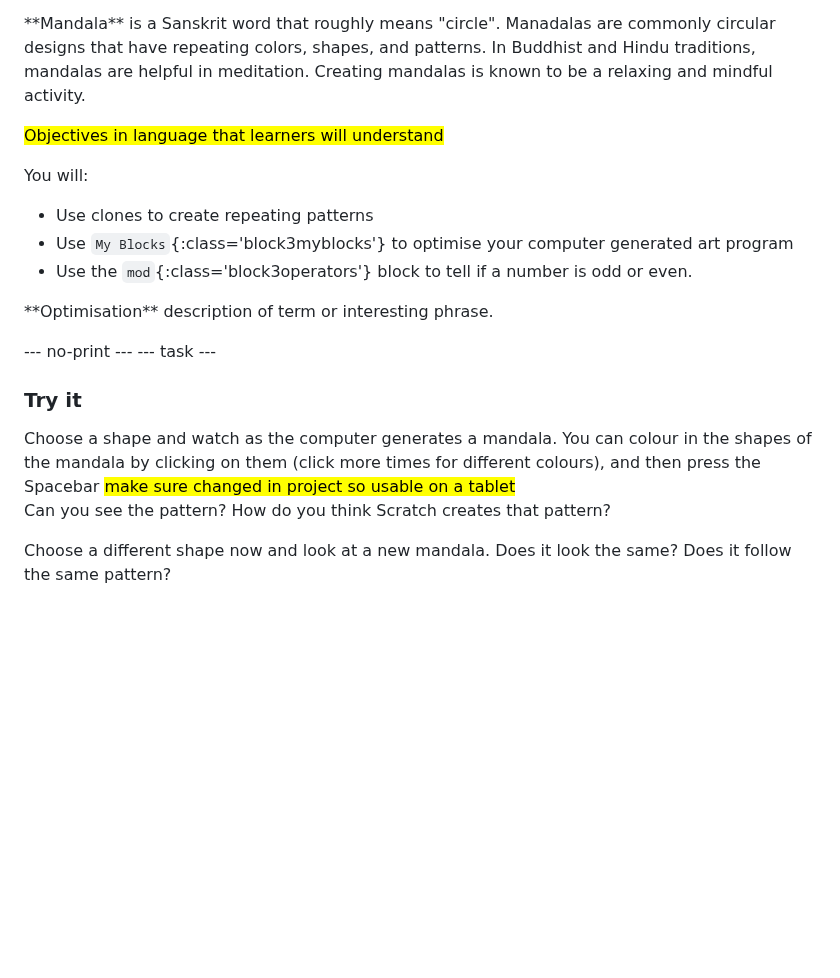
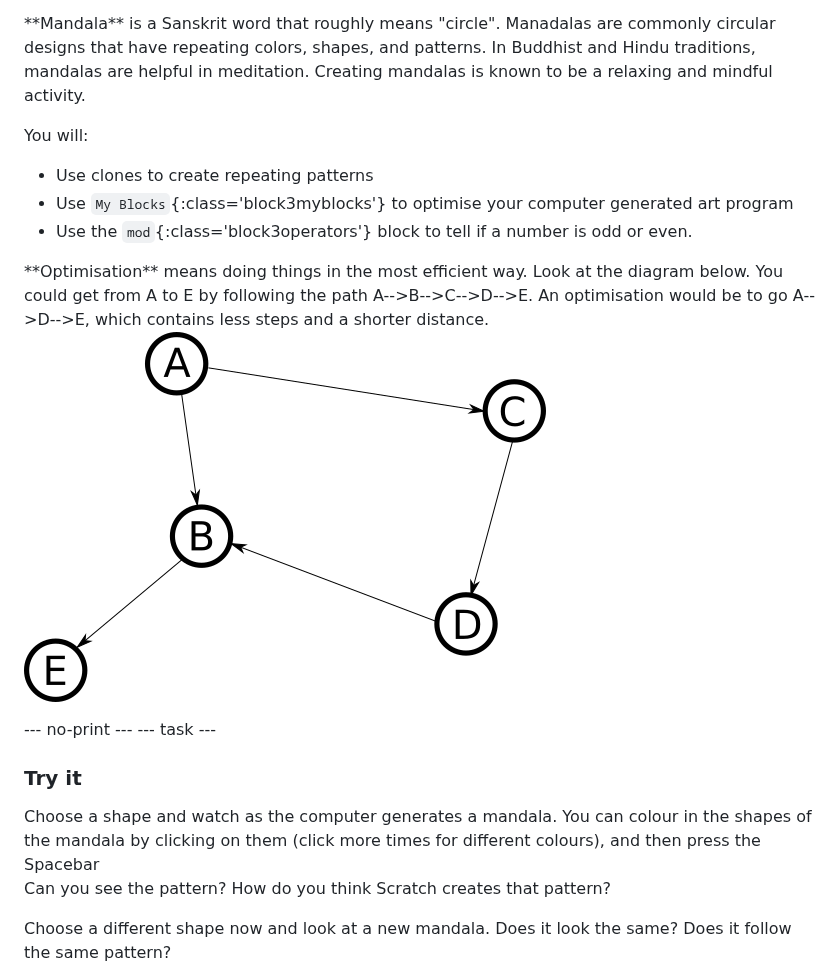
Before and after one commit to raspberrypilearning/mandala, a Markdown page: en/step_1.md, the part around one of its changes. Rendered like a GitHub page; pictures changed too: en/images/map.png (added); blank space fills up the shorter version.

```diff
--- a/en/step_1.md
+++ b/en/step_1.md
@@ -10,15 +10,14 @@ In this project, you will write a program that generates mandalas
 <span style="color: #0faeb0">**Mandala**</span> is a Sanskrit word that roughly means "circle". Manadalas are commonly circular designs that have repeating colors, shapes, and patterns. In Buddhist and Hindu traditions, mandalas are helpful in meditation. Creating mandalas is known to be a relaxing and mindful activity.
 </p>
 
-<mark>Objectives in language that learners will understand</mark>
-
 You will:
 + Use clones to create repeating patterns
 + Use `My Blocks`{:class='block3myblocks'} to optimise your computer generated art program
 + Use the `mod`{:class='block3operators'} block to tell if a number is odd or even.
 
 <p style="border-left: solid; border-width:10px; border-color: #0faeb0; background-color: aliceblue; padding: 10px;">
-<span style="color: #0faeb0">**Optimisation**</span> description of term or interesting phrase.
+<span style="color: #0faeb0">**Optimisation**</span> means doing things in the most efficient way. Look at the diagram below. You could get from A to E by following the path A-->B-->C-->D-->E. An optimisation would be to go A-->D-->E, which contains less steps and a shorter distance.
+<img src="images/map.png">
 </p>
 
 
@@ -27,7 +26,7 @@ You will:
 ### Try it
 <div style="display: flex; flex-wrap: wrap">
 <div style="flex-basis: 175px; flex-grow: 1">
-Choose a shape and watch as the computer generates a mandala. You can colour in the shapes of the mandala by clicking on them (click more times for different colours), and then press the Spacebar <mark> make sure changed in project so usable on a tablet </mark>
+Choose a shape and watch as the computer generates a mandala. You can colour in the shapes of the mandala by clicking on them (click more times for different colours), and then press the Spacebar
 
 Can you see the pattern? How do you think Scratch creates that pattern?
 
```
Also changed, not shown: other parts of en/step_1.md (+1 -2 lines), en/images/add-parameter.gif (added), en/images/edit-parameter.gif (added), en/images/showcase_static.png (added).
